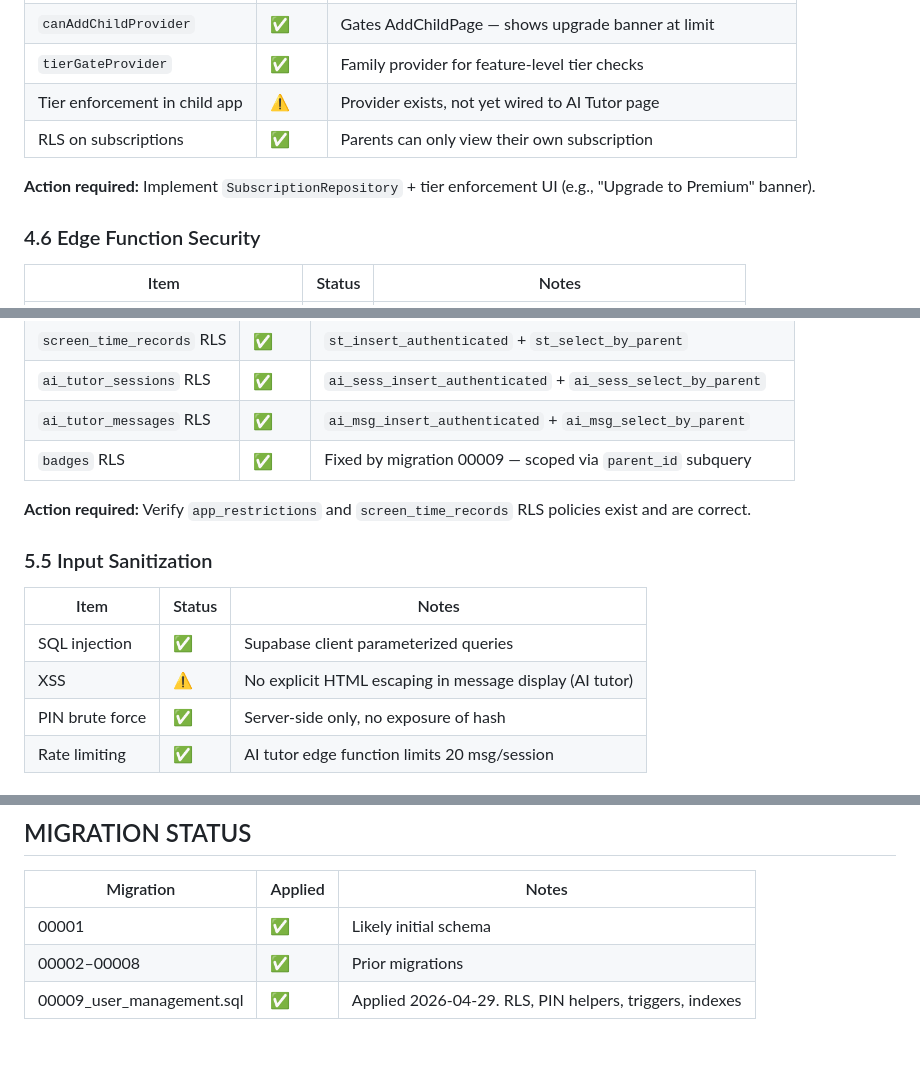
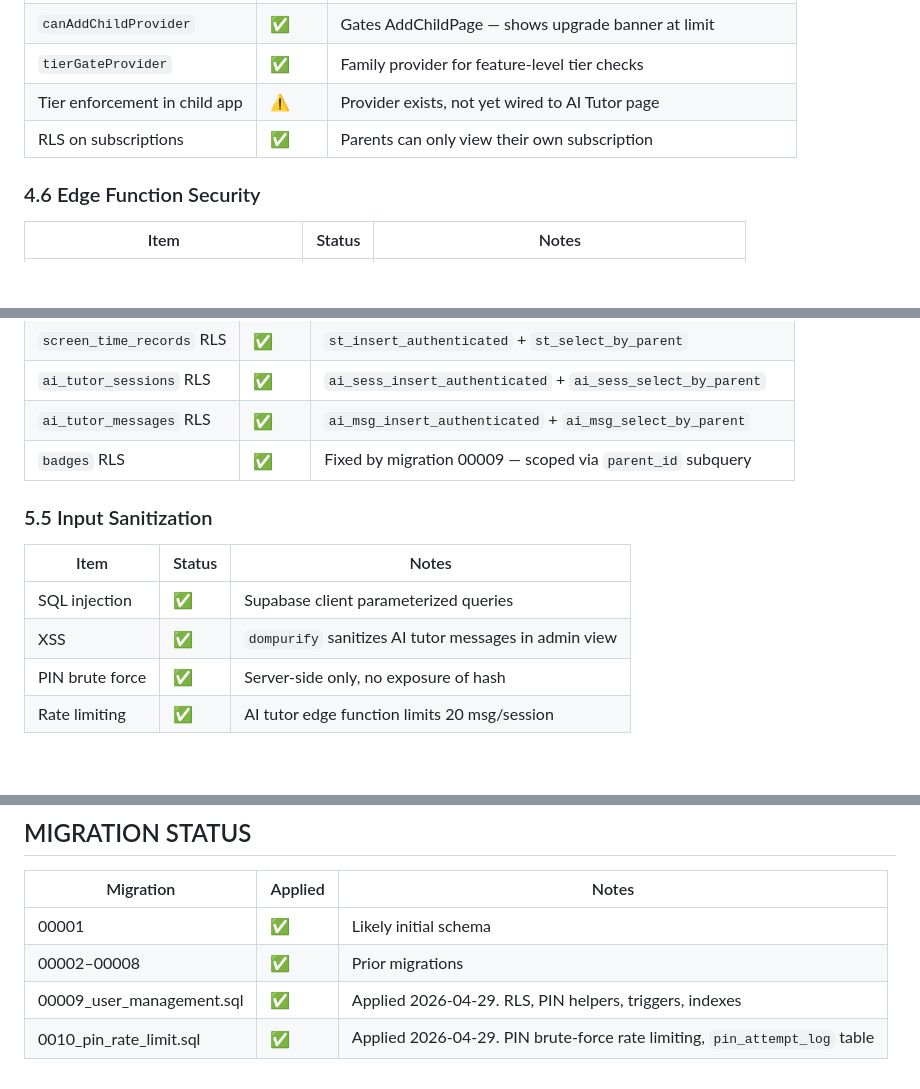
Before and after one commit to weskonek/Growly, a Markdown page: INTEGRATION_STATUS.md, 3 parts joined by grey strips. Rendered like a GitHub page; blank space fills up the shorter version.

Commit message:
docs: update integration status with XSS resolution and PIN rate limit migration details

```diff
--- a/INTEGRATION_STATUS.md
+++ b/INTEGRATION_STATUS.md
@@ -224,8 +224,6 @@
 | Tier enforcement in child app | ⚠️ | Provider exists, not yet wired to AI Tutor page |
 | RLS on subscriptions | ✅ | Parents can only view their own subscription |
 
-**Action required:** Implement `SubscriptionRepository` + tier enforcement UI (e.g., "Upgrade to Premium" banner).
-
 ### 4.6 Edge Function Security
 | Item | Status | Notes |
 |---|---|---|
@@ -276,13 +274,11 @@
 | `ai_tutor_messages` RLS | ✅ | `ai_msg_insert_authenticated` + `ai_msg_select_by_parent` |
 | `badges` RLS | ✅ | Fixed by migration 00009 — scoped via `parent_id` subquery |
 
-**Action required:** Verify `app_restrictions` and `screen_time_records` RLS policies exist and are correct.
-
 ### 5.5 Input Sanitization
 | Item | Status | Notes |
 |---|---|---|
 | SQL injection | ✅ | Supabase client parameterized queries |
-| XSS | ⚠️ | No explicit HTML escaping in message display (AI tutor) |
+| XSS | ✅ | `dompurify` sanitizes AI tutor messages in admin view |
 | PIN brute force | ✅ | Server-side only, no exposure of hash |
 | Rate limiting | ✅ | AI tutor edge function limits 20 msg/session |
 
@@ -329,3 +325,4 @@
 | 00001 | ✅ | Likely initial schema |
 | 00002–00008 | ✅ | Prior migrations |
 | 00009_user_management.sql | ✅ | Applied 2026-04-29. RLS, PIN helpers, triggers, indexes |
+| 0010_pin_rate_limit.sql | ✅ | Applied 2026-04-29. PIN brute-force rate limiting, `pin_attempt_log` table |
```
